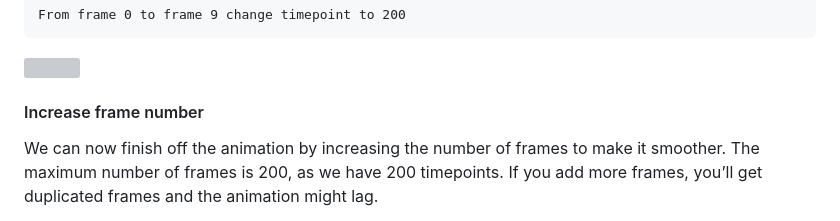
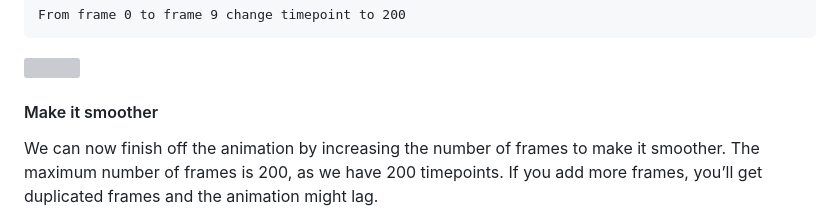
Before and after one commit to bruvellu/3d-tutorial, a Markdown page: 3d-tutorial.md, the part around one of its changes. GitHub-like rendering; grey boxes are pictures that could not be loaded.

```diff
--- a/3d-tutorial.md
+++ b/3d-tutorial.md
@@ -852,7 +852,7 @@ From frame 0 to frame 9 change timepoint to 200
 
 ![](media/104-3dscript-tweaked.png)
 
-#### Increase frame number
+#### Make it smoother
 
 We can now finish off the animation by increasing the number of frames to make it smoother. The maximum number of frames is 200, as we have 200 timepoints. If you add more frames, you’ll get duplicated frames and the animation might lag.
 
```
Also changed, not shown: other parts of 3d-tutorial.md (+15 -1 lines).
